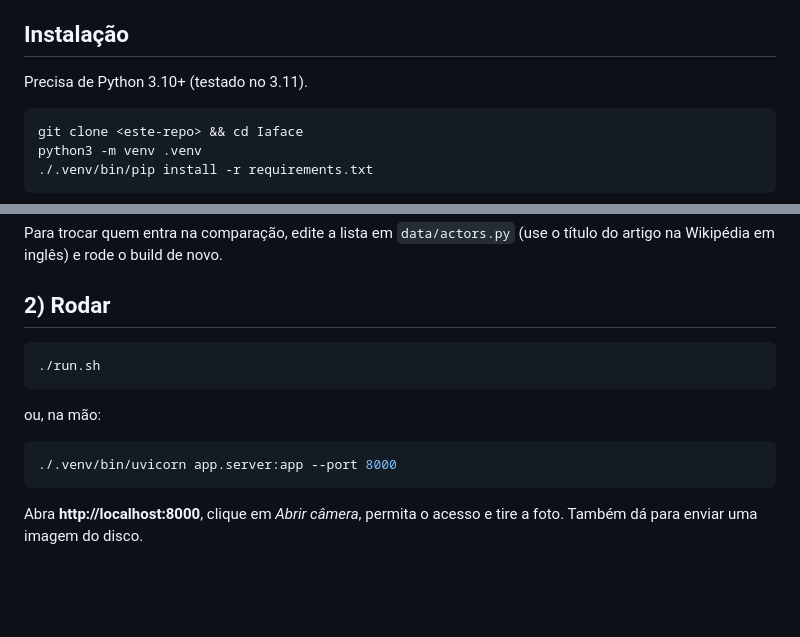
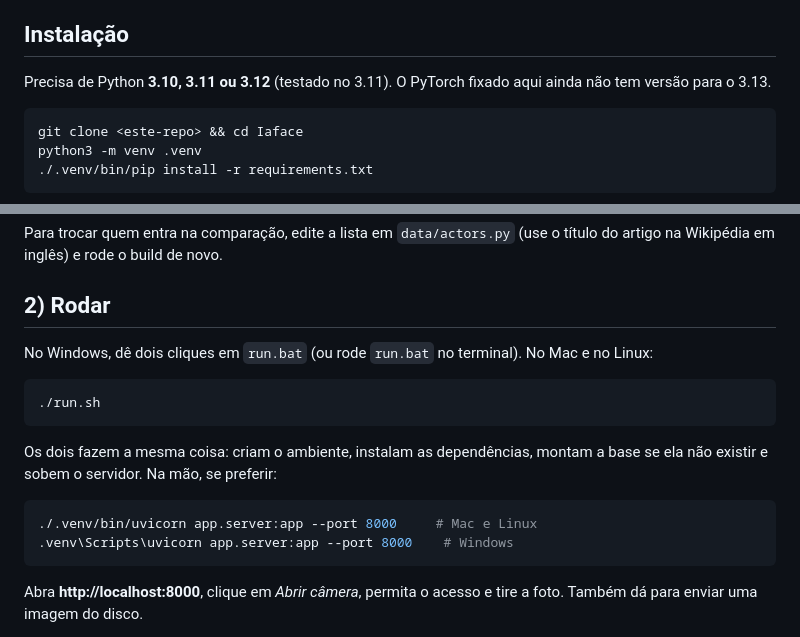
Before and after one commit to rikosoo/Iaface, a Markdown page: README.md, 2 parts joined by grey strips. GitHub-like rendering; blank space fills up the shorter version.

Commit message:
Documenta o run.bat e a versão de Python suportada
Co-Authored-By: Claude Opus 5 <noreply@anthropic.com>

````diff
--- a/README.md
+++ b/README.md
@@ -65,7 +65,8 @@ quando não conseguiu medir o cabelo ou quando o subtom ficou em cima do muro.
 
 ## Instalação
 
-Precisa de Python 3.10+ (testado no 3.11).
+Precisa de Python **3.10, 3.11 ou 3.12** (testado no 3.11). O PyTorch fixado
+aqui ainda não tem versão para o 3.13.
 
 ```bash
 git clone <este-repo> && cd Iaface
@@ -108,14 +109,19 @@ título do artigo na Wikipédia em inglês) e rode o build de novo.
 
 ## 2) Rodar
 
+No Windows, dê dois cliques em `run.bat` (ou rode `run.bat` no terminal). No
+Mac e no Linux:
+
 ```bash
 ./run.sh
 ```
 
-ou, na mão:
+Os dois fazem a mesma coisa: criam o ambiente, instalam as dependências,
+montam a base se ela não existir e sobem o servidor. Na mão, se preferir:
 
 ```bash
-./.venv/bin/uvicorn app.server:app --port 8000
+./.venv/bin/uvicorn app.server:app --port 8000     # Mac e Linux
+.venv\Scripts\uvicorn app.server:app --port 8000    # Windows
 ```
 
 Abra **http://localhost:8000**, clique em *Abrir câmera*, permita o acesso e
````
